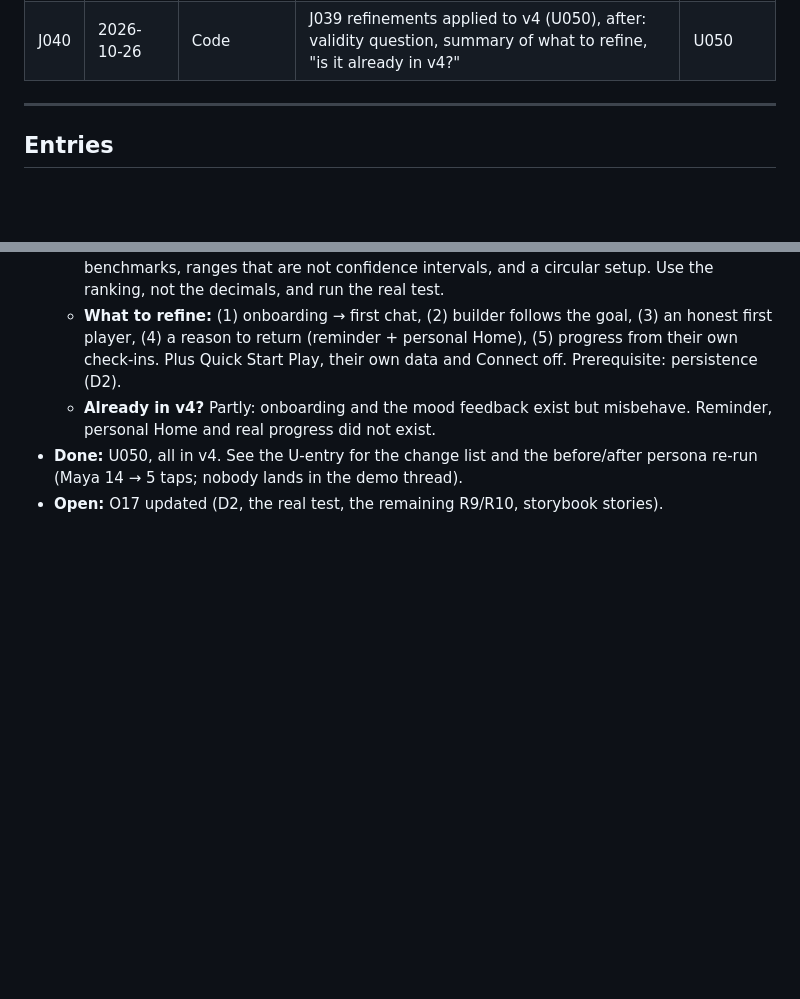
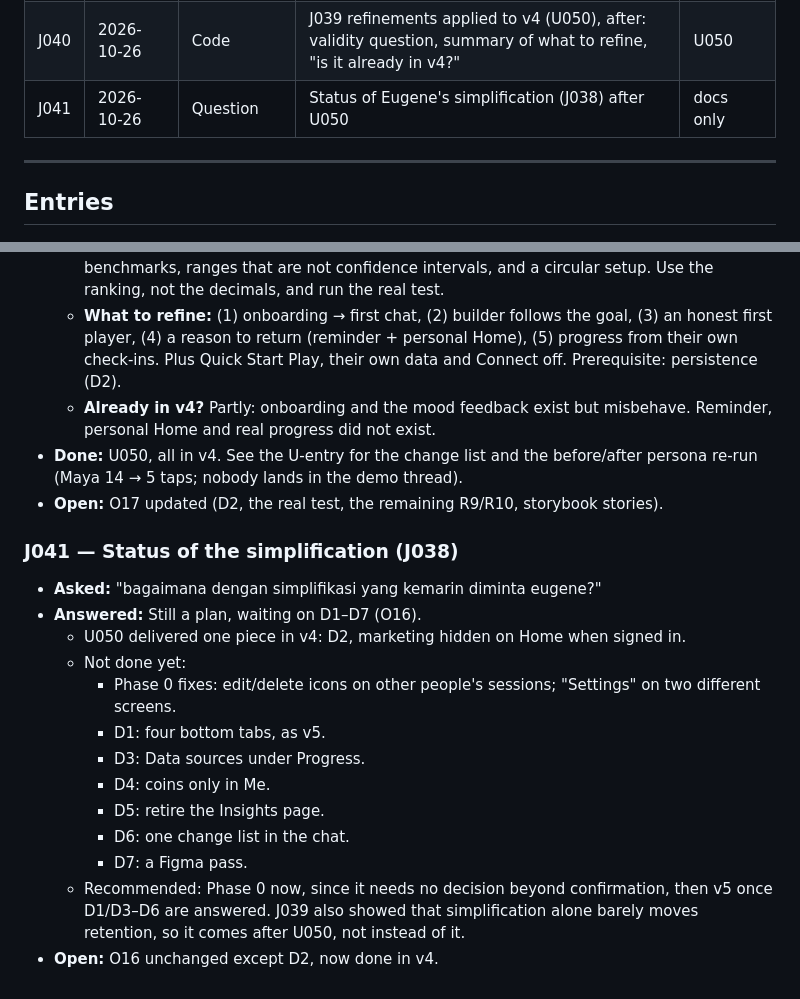
Before and after one commit to sandmanz26/aureliamobile, a Markdown page: docs/WORK-JOURNAL.md, 2 parts joined by grey strips. Drawn GitHub-style; blank space fills up the shorter version.

Commit message:
Journal J041: simplification status
Co-Authored-By: Claude Opus 5.5 <noreply@anthropic.com>
Claude-Session: https://claude.ai/code/session_01Je1v64McNyB6XEu6gFgM4C

```diff
--- a/docs/WORK-JOURNAL.md
+++ b/docs/WORK-JOURNAL.md
@@ -92,6 +92,7 @@ transcript and the update log. Everything from J018 on was written at the time.
 | J038 | 2026-10-25 | Analysis | Simplification research + plan PDF with annotated screenshots and drafts (no code) | docs only |
 | J039 | 2026-10-25 | Research | First-time-user retention simulation: 6 personas on the real v4 build, sequenced questionnaire, D1/D7/D30 predictions per suggestion (no code) | docs only |
 | J040 | 2026-10-26 | Code | J039 refinements applied to v4 (U050), after: validity question, summary of what to refine, "is it already in v4?" | U050 |
+| J041 | 2026-10-26 | Question | Status of Eugene's simplification (J038) after U050 | docs only |
 
 ---
 
@@ -373,3 +374,18 @@ transcript and the update log. Everything from J018 on was written at the time.
   - **Already in v4?** Partly: onboarding and the mood feedback exist but misbehave. Reminder, personal Home and real progress did not exist.
 - **Done:** U050, all in v4. See the U-entry for the change list and the before/after persona re-run (Maya 14 → 5 taps; nobody lands in the demo thread).
 - **Open:** O17 updated (D2, the real test, the remaining R9/R10, storybook stories).
+
+### J041 — Status of the simplification (J038)
+- **Asked:** "bagaimana dengan simplifikasi yang kemarin diminta eugene?"
+- **Answered:** Still a plan, waiting on D1–D7 (O16).
+  - U050 delivered one piece in v4: D2, marketing hidden on Home when signed in.
+  - Not done yet:
+    - Phase 0 fixes: edit/delete icons on other people's sessions; "Settings" on two different screens.
+    - D1: four bottom tabs, as v5.
+    - D3: Data sources under Progress.
+    - D4: coins only in Me.
+    - D5: retire the Insights page.
+    - D6: one change list in the chat.
+    - D7: a Figma pass.
+  - Recommended: Phase 0 now, since it needs no decision beyond confirmation, then v5 once D1/D3–D6 are answered. J039 also showed that simplification alone barely moves retention, so it comes after U050, not instead of it.
+- **Open:** O16 unchanged except D2, now done in v4.
```
